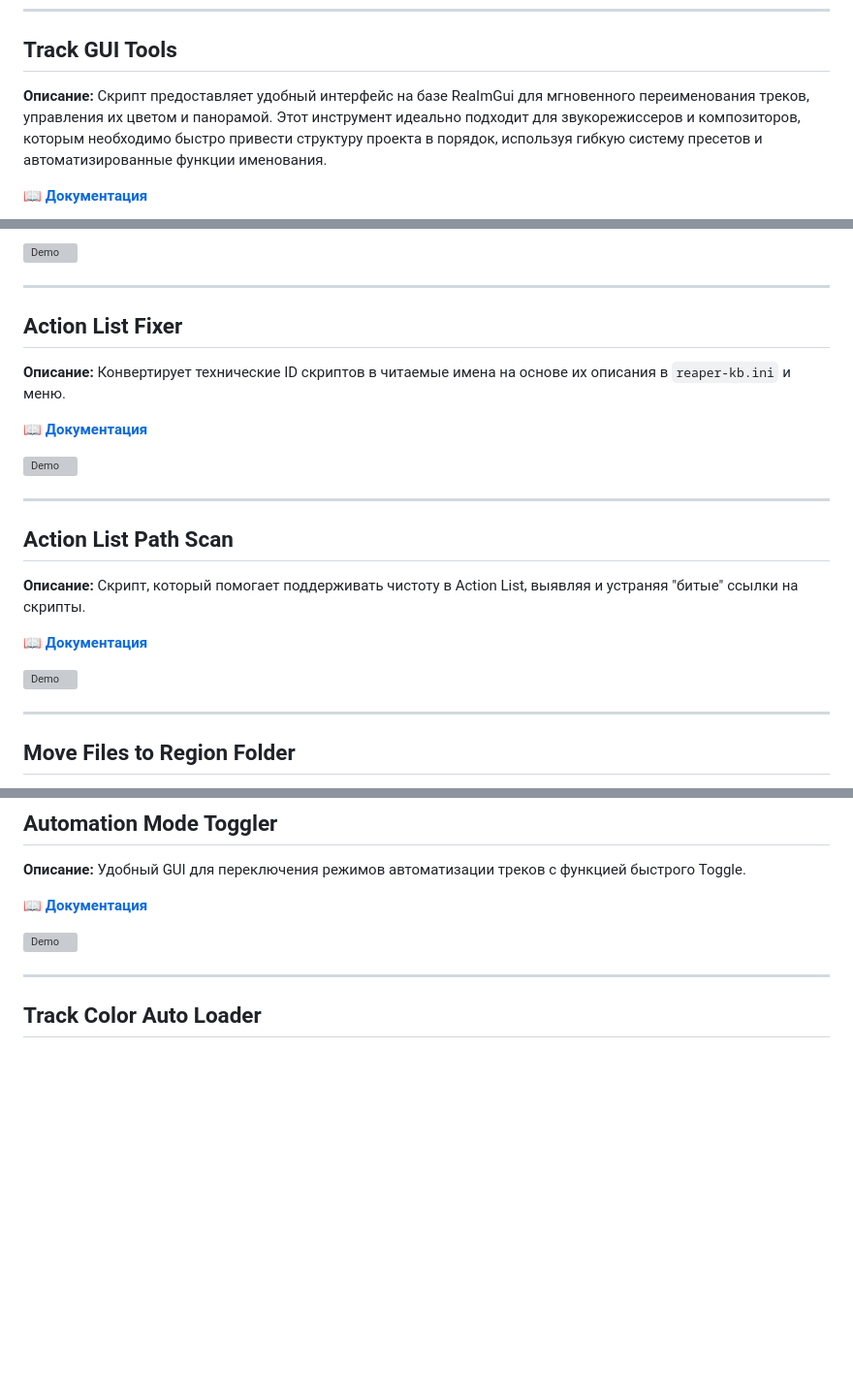
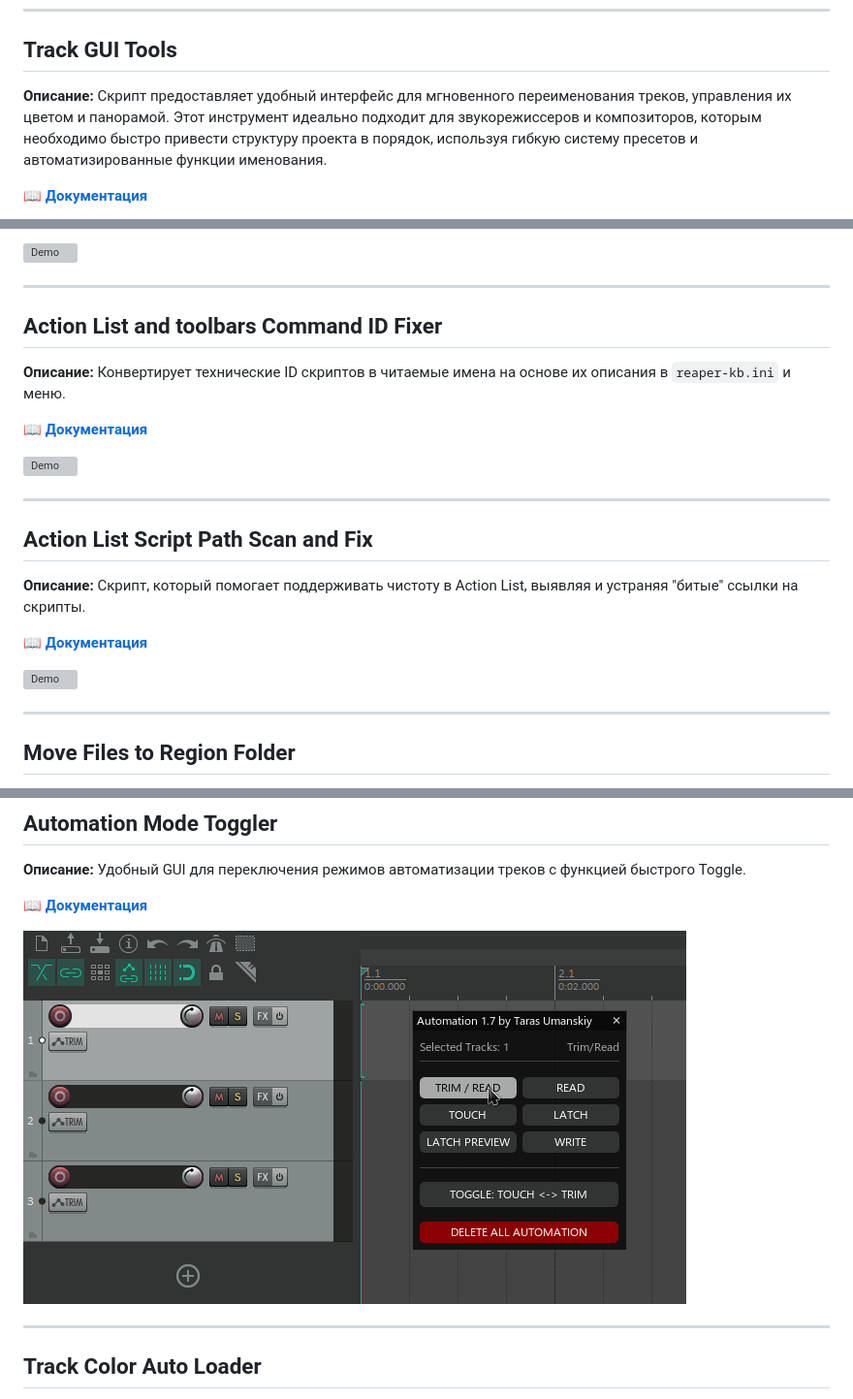
Before and after one commit to Tarasmetal/ReaScripts, a Markdown page: README.md, 3 parts joined by grey strips. Shown at 97% size. Rendered like a GitHub page; pictures changed too: docs/trs_Track automation mode toggle.gif (added); blank space fills up the shorter version; grey boxes are pictures that could not be loaded.

Commit message:
﻿✔ Добавлены: "docs/trs_Action List Script Path Scan and Fix.gif", "docs/trs_Action List and toolbars Command ID Fixer.gif", "docs/trs_Track automation mode toggle.gif". ✏️ Изменены: README.md.

```diff
--- a/README.md
+++ b/README.md
@@ -18,7 +19,7 @@
 ---
 
 ## **Track GUI Tools**
-**Описание:** Скрипт предоставляет удобный интерфейс на базе ReaImGui для мгновенного переименования треков, управления их цветом и панорамой. Этот инструмент идеально подходит для звукорежиссеров и композиторов, которым необходимо быстро привести структуру проекта в порядок, используя гибкую систему пресетов и автоматизированные функции именования.
+**Описание:** Скрипт предоставляет удобный интерфейс для мгновенного переименования треков, управления их цветом и панорамой. Этот инструмент идеально подходит для звукорежиссеров и композиторов, которым необходимо быстро привести структуру проекта в порядок, используя гибкую систему пресетов и автоматизированные функции именования.
 
 **[📖 Документация](docs/trs_Track%20GUI%20Tools.md)**
 
@@ -109,6 +110,6 @@
 
 ---
 
-## **Action List Fixer**
+## **Action List and toolbars Command ID Fixer**
 **Описание:** Конвертирует технические ID скриптов в читаемые имена на основе их описания в `reaper-kb.ini` и меню.
 
@@ -120,7 +121,7 @@
 
 ---
 
-## **Action List Path Scan**
+## **Action List Script Path Scan and Fix**
 **Описание:** Скрипт, который помогает поддерживать чистоту в Action List, выявляя и устраняя "битые" ссылки на скрипты.
 
 **[📖 Документация](docs/trs_Action%20List%20Script%20Path%20Scan%20and%20Fix.md)**
@@ -151,5 +152,5 @@
 
-![Demo](docs/trs_Track%20Automation%20Mode%20Toggler.gif)
+![Demo](docs/trs_Track%20automation%20mode%20toggle.gif)
 <!-- Окошко для видео -->
 <!-- <video src="https://github.com/Tarasmetal/ReaTest/raw/master/VIDEO/trs_Automation%20Mode%20Toggler.mp4" width="100%" controls></video> -->
 
```
Also changed, not shown: other parts of README.md (+6 -5 lines), 2 other files.
